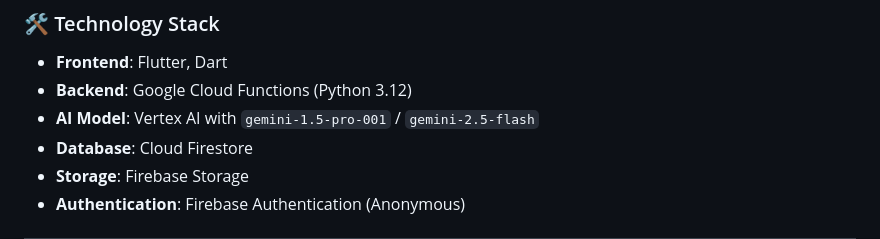
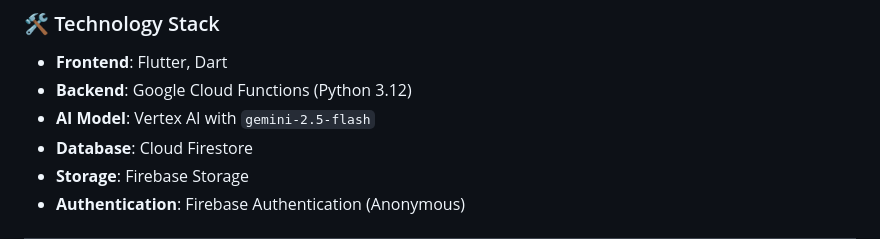
Before and after one commit to Ishwaar22107343/ProjekAwaas-KitaHack2026, a Markdown page: README.md, the part around the change. Drawn GitHub-style.

```diff
--- a/README.md
+++ b/README.md
@@ -51,7 +51,7 @@ The project follows a fully serverless, event-driven architecture.
 
 *   **Frontend**: Flutter, Dart
 *   **Backend**: Google Cloud Functions (Python 3.12)
-*   **AI Model**: Vertex AI with `gemini-1.5-pro-001` / `gemini-2.5-flash`
+*   **AI Model**: Vertex AI with `gemini-2.5-flash`
 *   **Database**: Cloud Firestore
 *   **Storage**: Firebase Storage
 *   **Authentication**: Firebase Authentication (Anonymous)
```
